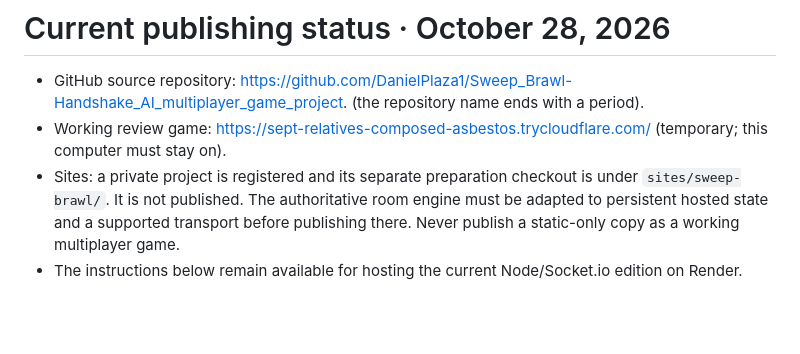
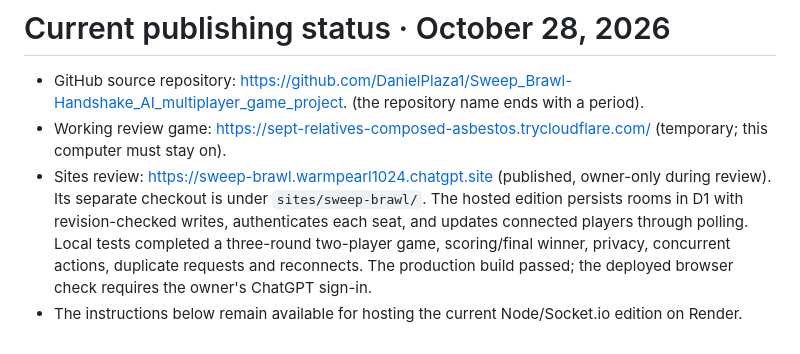
Before and after one commit to DanielPlaza1/Sweep_Brawl-Handshake_AI_multiplayer_game_project., a Markdown page: DEPLOYMENT.md, the part around the change. Drawn GitHub-style; blank space fills up the shorter version.

```diff
--- a/DEPLOYMENT.md
+++ b/DEPLOYMENT.md
@@ -82,5 +82,5 @@ Hosting documentation checked October 28, 2026: [Render Node guide](https://rend
 
 - GitHub source repository: https://github.com/DanielPlaza1/Sweep_Brawl-Handshake_AI_multiplayer_game_project. (the repository name ends with a period).
 - Working review game: https://sept-relatives-composed-asbestos.trycloudflare.com/ (temporary; this computer must stay on).
-- Sites: a private project is registered and its separate preparation checkout is under `sites/sweep-brawl/`. It is not published. The authoritative room engine must be adapted to persistent hosted state and a supported transport before publishing there. Never publish a static-only copy as a working multiplayer game.
+- Sites review: https://sweep-brawl.warmpearl1024.chatgpt.site (published, owner-only during review). Its separate checkout is under `sites/sweep-brawl/`. The hosted edition persists rooms in D1 with revision-checked writes, authenticates each seat, and updates connected players through polling. Local tests completed a three-round two-player game, scoring/final winner, privacy, concurrent actions, duplicate requests and reconnects. The production build passed; the deployed browser check requires the owner's ChatGPT sign-in.
 - The instructions below remain available for hosting the current Node/Socket.io edition on Render.
```
